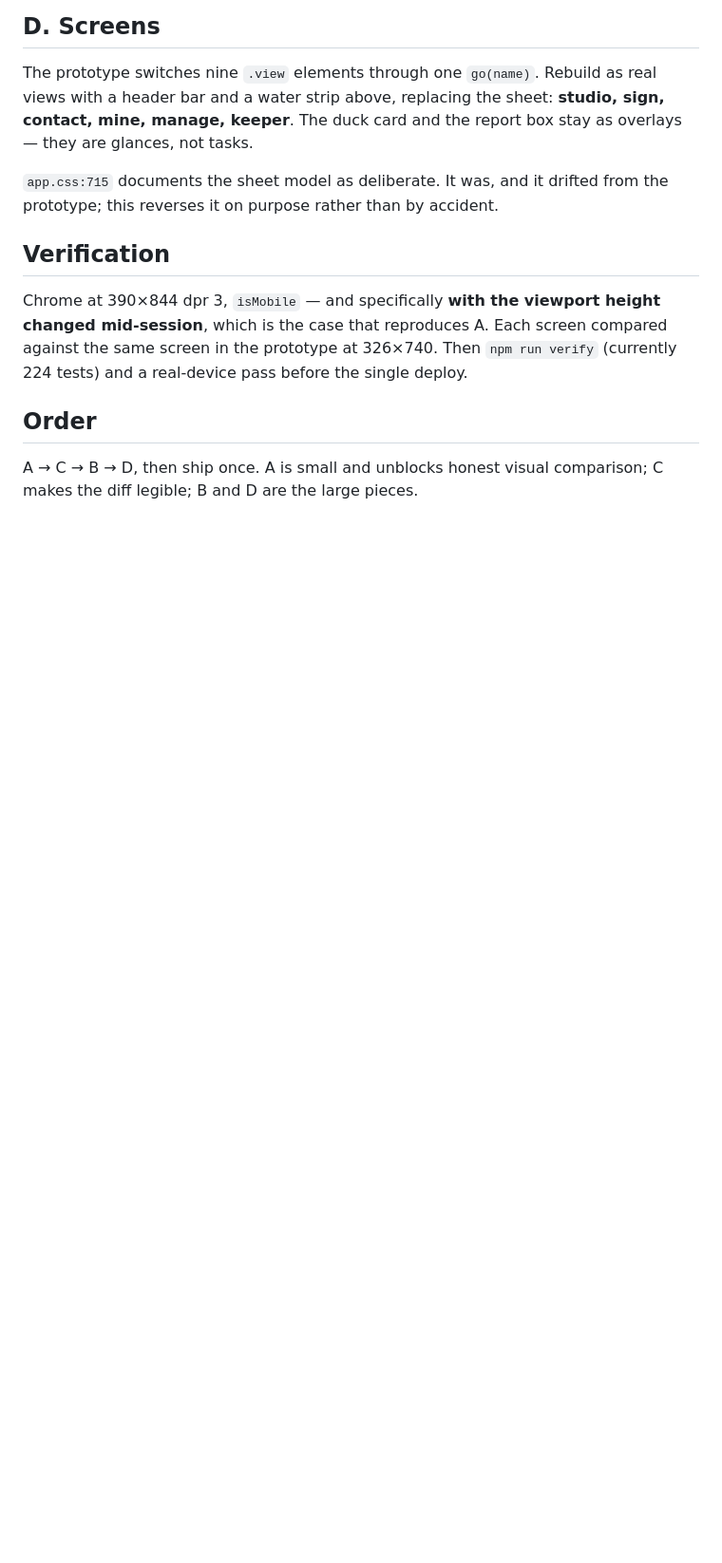
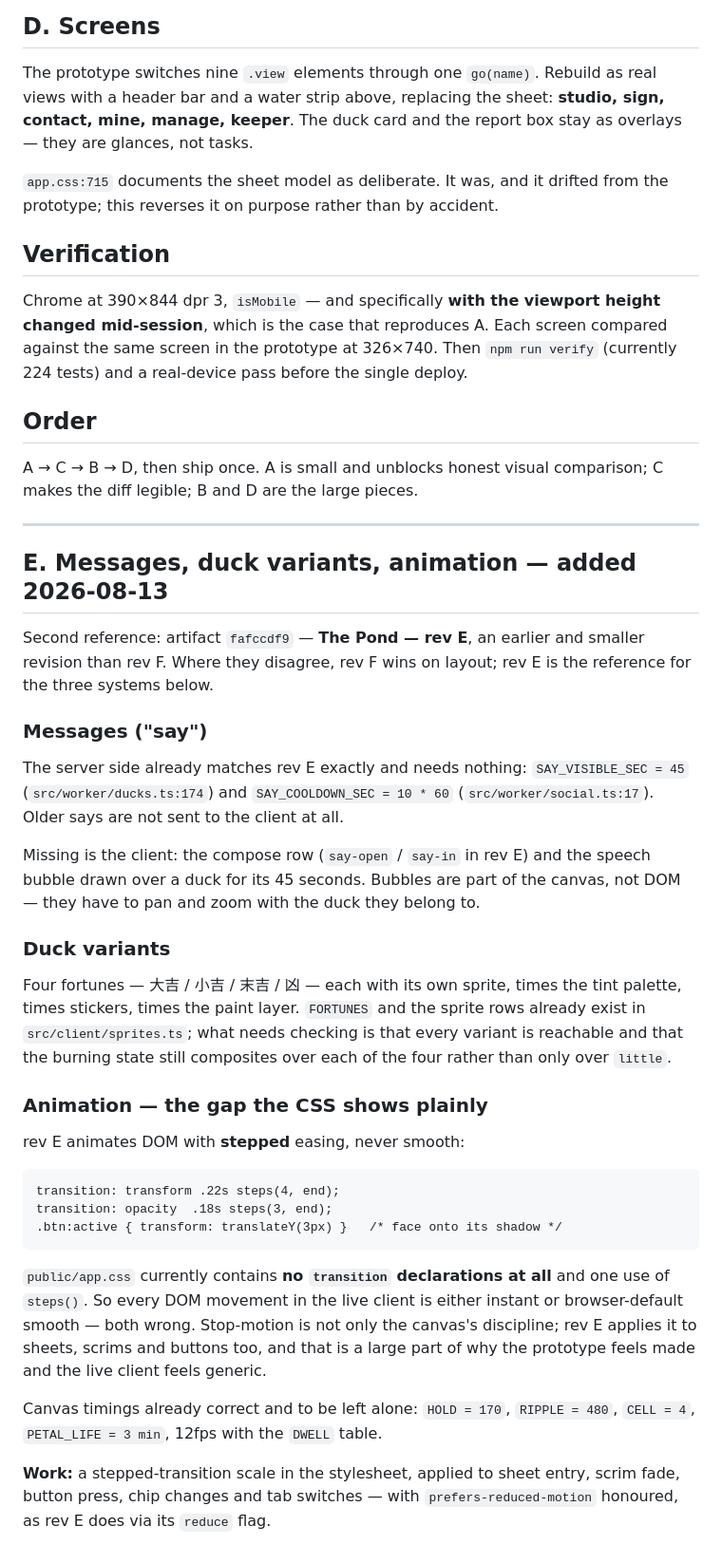
Before and after one commit to PowerPlane/insert-coin, a Markdown page: docs/pond/REBUILD-PLAN.md, the part around the change. Shown at 95% size. GitHub-like rendering; blank space fills up the shorter version.

Commit message:
docs: messages, duck variants and stepped animation added to the rebuild plan
Second reference artifact (rev E) covers three systems the first does not.

The say system's server side already matches it exactly — 45s visible, 10min
cooldown — so only the client is missing: the compose row and the speech
bubble, which belongs on the canvas rather than in the DOM so it pans and
zooms with its duck.

The animation gap is the notable one. rev E animates the DOM with stepped
easing throughout — steps(4,end) on transforms, steps(3,end) on opacity —
and public/app.css has no transition declarations at all. Every DOM movement
in the live client is therefore instant or browser-default smooth, and both
are wrong for a product whose whole visual argument is stop-motion. The
canvas timings are already right; the DOM never got the same treatment.

Co-Authored-By: Claude Opus 5 (1M context) <noreply@anthropic.com>
Claude-Session: https://claude.ai/code/session_01RkfdFVYGoAen4NUTKu3Bbx

````diff
--- a/docs/pond/REBUILD-PLAN.md
+++ b/docs/pond/REBUILD-PLAN.md
@@ -103,3 +103,55 @@ verify` (currently 224 tests) and a real-device pass before the single deploy.
 
 A → C → B → D, then ship once. A is small and unblocks honest visual
 comparison; C makes the diff legible; B and D are the large pieces.
+
+---
+
+## E. Messages, duck variants, animation — added 2026-08-13
+
+Second reference: artifact `fafccdf9` — **The Pond — rev E**, an earlier and
+smaller revision than rev F. Where they disagree, rev F wins on layout; rev E
+is the reference for the three systems below.
+
+### Messages ("say")
+
+The server side already matches rev E exactly and needs nothing:
+`SAY_VISIBLE_SEC = 45` (`src/worker/ducks.ts:174`) and
+`SAY_COOLDOWN_SEC = 10 * 60` (`src/worker/social.ts:17`). Older says are not
+sent to the client at all.
+
+Missing is the client: the compose row (`say-open` / `say-in` in rev E) and
+the speech bubble drawn over a duck for its 45 seconds. Bubbles are part of
+the canvas, not DOM — they have to pan and zoom with the duck they belong to.
+
+### Duck variants
+
+Four fortunes — 大吉 / 小吉 / 末吉 / 凶 — each with its own sprite, times the
+tint palette, times stickers, times the paint layer. `FORTUNES` and the
+sprite rows already exist in `src/client/sprites.ts`; what needs checking is
+that every variant is reachable and that the burning state still composites
+over each of the four rather than only over `little`.
+
+### Animation — the gap the CSS shows plainly
+
+rev E animates DOM with **stepped** easing, never smooth:
+
+```
+transition: transform .22s steps(4, end);
+transition: opacity  .18s steps(3, end);
+.btn:active { transform: translateY(3px) }   /* face onto its shadow */
+```
+
+`public/app.css` currently contains **no `transition` declarations at all**
+and one use of `steps()`. So every DOM movement in the live client is either
+instant or browser-default smooth — both wrong. Stop-motion is not only the
+canvas's discipline; rev E applies it to sheets, scrims and buttons too, and
+that is a large part of why the prototype feels made and the live client
+feels generic.
+
+Canvas timings already correct and to be left alone: `HOLD = 170`,
+`RIPPLE = 480`, `CELL = 4`, `PETAL_LIFE = 3 min`, 12fps with the `DWELL`
+table.
+
+**Work:** a stepped-transition scale in the stylesheet, applied to sheet
+entry, scrim fade, button press, chip changes and tab switches — with
+`prefers-reduced-motion` honoured, as rev E does via its `reduce` flag.
````
